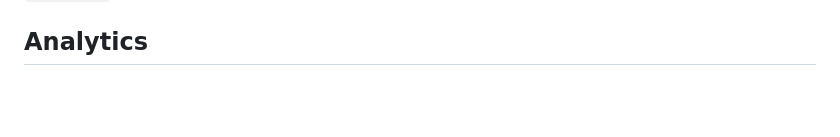
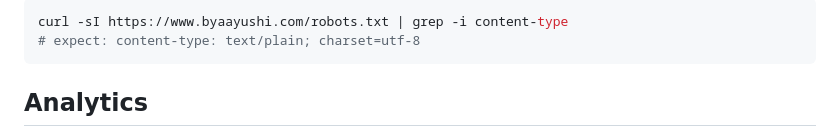
Before and after one commit to aayushi9110/artaestheteportfolio, a Markdown page: react-portfolio/DEPLOYMENT.md, the part around one of its changes. GitHub-like rendering; blank space fills up the shorter version.

````diff
--- a/react-portfolio/DEPLOYMENT.md
+++ b/react-portfolio/DEPLOYMENT.md
@@ -93,3 +108,7 @@ See `TESTING.md`. **The site autodeploys on push, so run this first.**
+```bash
+curl -sI https://www.byaayushi.com/robots.txt | grep -i content-type
+# expect: content-type: text/plain; charset=utf-8
+```
 
 ## Analytics
 
````
Also changed, not shown: other parts of react-portfolio/DEPLOYMENT.md (+51 -36 lines).
